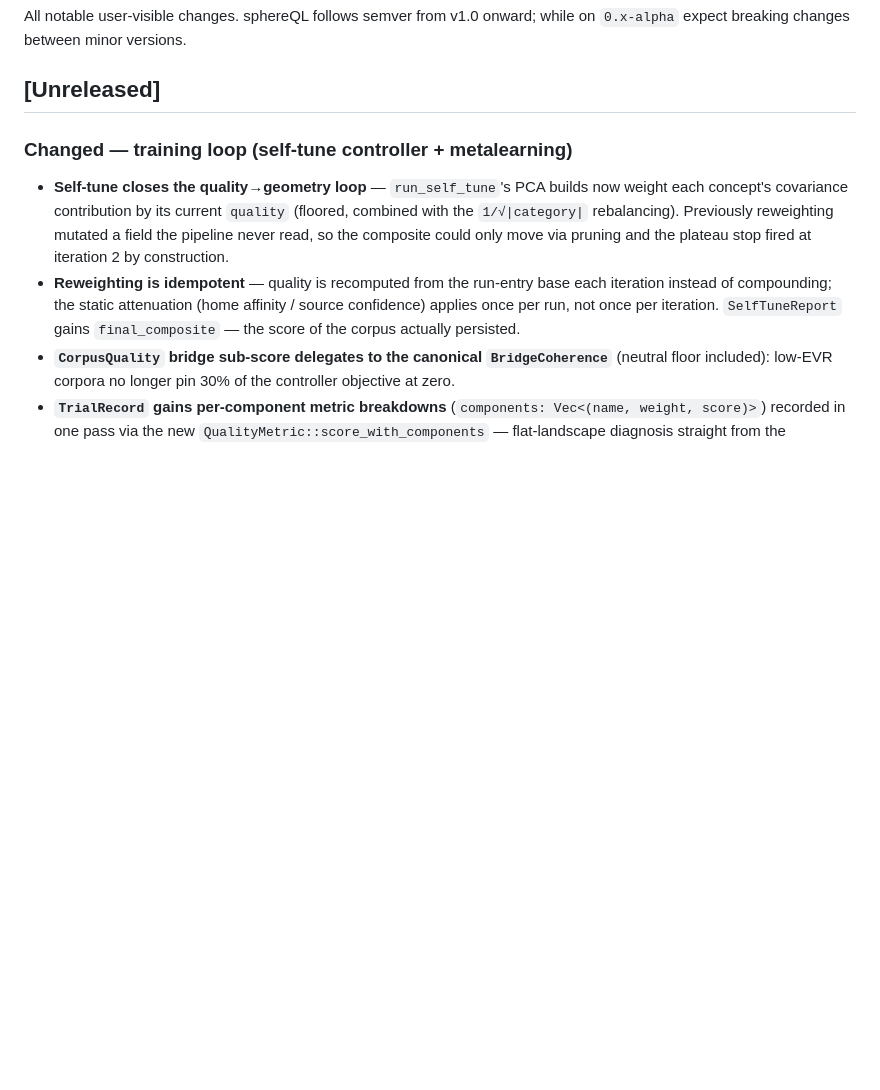
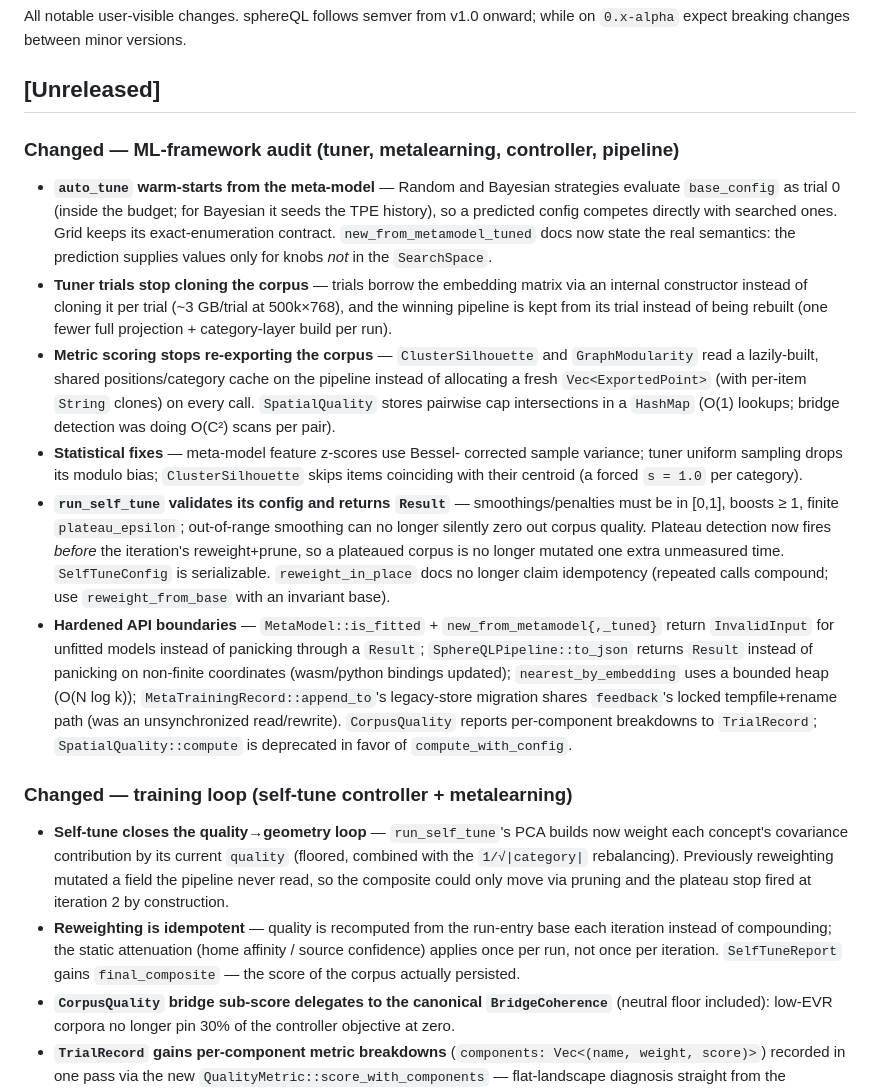
Before and after one commit to bkahan/sphereQL, a Markdown page: CHANGELOG.md, the part around the change. Drawn GitHub-style; blank space fills up the shorter version.

Commit message:
docs(changelog): record the ML-framework audit pass
Co-Authored-By: Claude Fable 5 <noreply@anthropic.com>

```diff
--- a/CHANGELOG.md
+++ b/CHANGELOG.md
@@ -5,6 +5,50 @@ onward; while on `0.x-alpha` expect breaking changes between minor
 versions.
 
 ## [Unreleased]
+
+### Changed — ML-framework audit (tuner, metalearning, controller, pipeline)
+
+- **`auto_tune` warm-starts from the meta-model** — Random and Bayesian
+  strategies evaluate `base_config` as trial 0 (inside the budget; for
+  Bayesian it seeds the TPE history), so a predicted config competes
+  directly with searched ones. Grid keeps its exact-enumeration
+  contract. `new_from_metamodel_tuned` docs now state the real
+  semantics: the prediction supplies values only for knobs *not* in the
+  `SearchSpace`.
+- **Tuner trials stop cloning the corpus** — trials borrow the
+  embedding matrix via an internal constructor instead of cloning it
+  per trial (~3 GB/trial at 500k×768), and the winning pipeline is kept
+  from its trial instead of being rebuilt (one fewer full projection +
+  category-layer build per run).
+- **Metric scoring stops re-exporting the corpus** — `ClusterSilhouette`
+  and `GraphModularity` read a lazily-built, shared positions/category
+  cache on the pipeline instead of allocating a fresh
+  `Vec<ExportedPoint>` (with per-item `String` clones) on every call.
+  `SpatialQuality` stores pairwise cap intersections in a `HashMap`
+  (O(1) lookups; bridge detection was doing O(C²) scans per pair).
+- **Statistical fixes** — meta-model feature z-scores use Bessel-
+  corrected sample variance; tuner uniform sampling drops its modulo
+  bias; `ClusterSilhouette` skips items coinciding with their centroid
+  (a forced `s = 1.0` per category).
+- **`run_self_tune` validates its config and returns `Result`** —
+  smoothings/penalties must be in [0,1], boosts ≥ 1, finite
+  `plateau_epsilon`; out-of-range smoothing can no longer silently zero
+  out corpus quality. Plateau detection now fires *before* the
+  iteration's reweight+prune, so a plateaued corpus is no longer
+  mutated one extra unmeasured time. `SelfTuneConfig` is serializable.
+  `reweight_in_place` docs no longer claim idempotency (repeated calls
+  compound; use `reweight_from_base` with an invariant base).
+- **Hardened API boundaries** — `MetaModel::is_fitted` +
+  `new_from_metamodel{,_tuned}` return `InvalidInput` for unfitted
+  models instead of panicking through a `Result`;
+  `SphereQLPipeline::to_json` returns `Result` instead of panicking on
+  non-finite coordinates (wasm/python bindings updated);
+  `nearest_by_embedding` uses a bounded heap (O(N log k));
+  `MetaTrainingRecord::append_to`'s legacy-store migration shares
+  `feedback`'s locked tempfile+rename path (was an unsynchronized
+  read/rewrite). `CorpusQuality` reports per-component breakdowns to
+  `TrialRecord`; `SpatialQuality::compute` is deprecated in favor of
+  `compute_with_config`.
 
 ### Changed — training loop (self-tune controller + metalearning)
 
```
